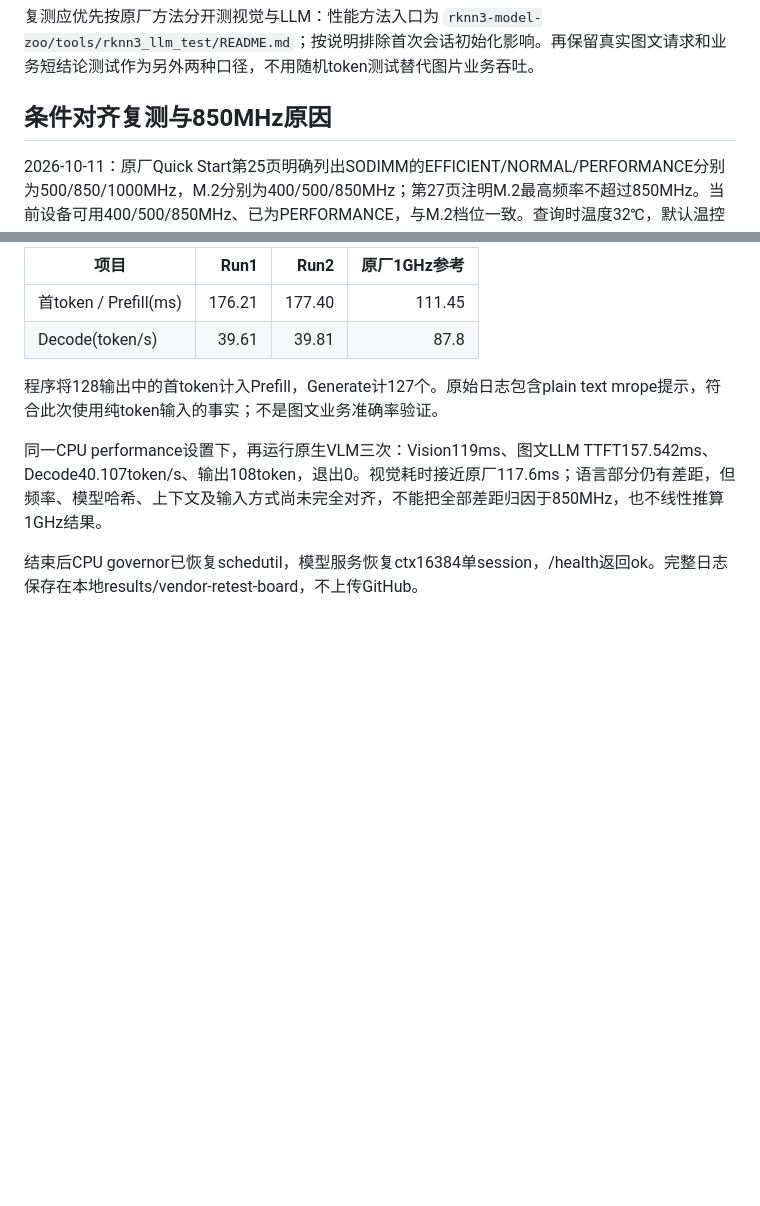
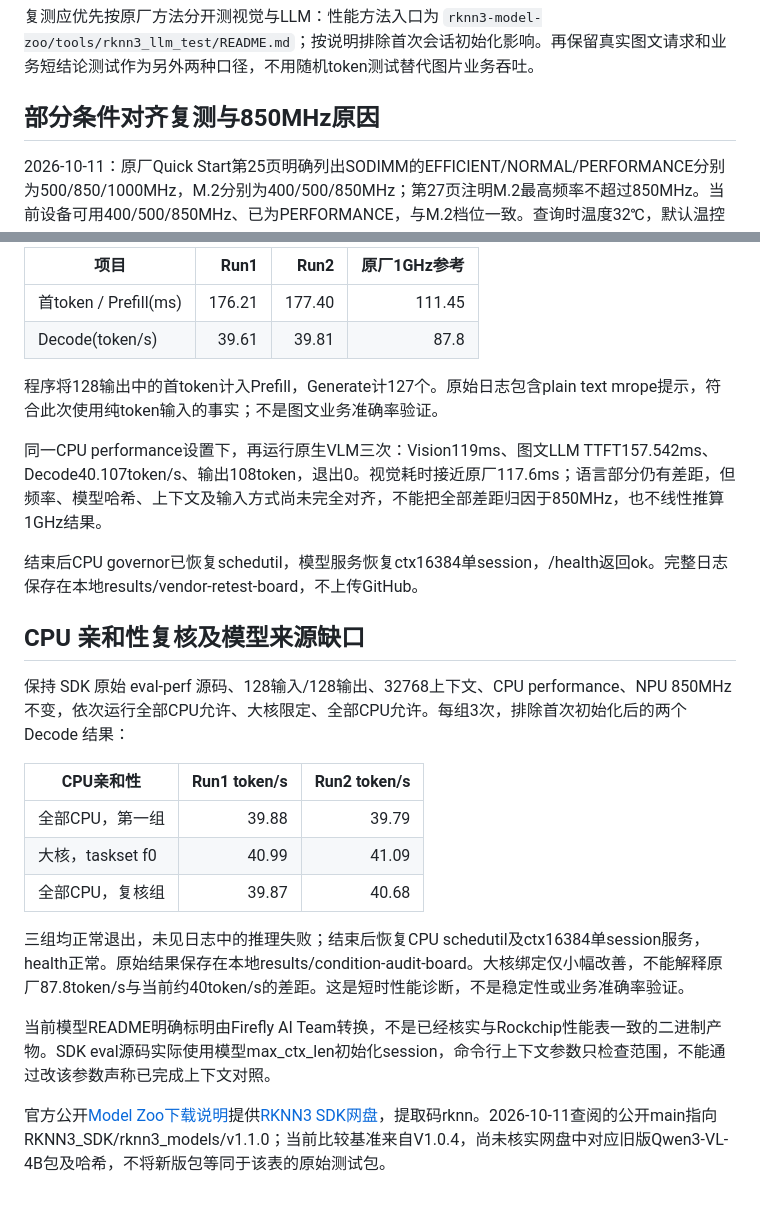
Before and after one commit to XingTunAI/rk1828-vlm-demo, a Markdown page: docs/native-comparison.md, 2 parts joined by grey strips. Rendered like a GitHub page; blank space fills up the shorter version.

Commit message:
Clarify comparison scope and record CPU affinity audit

```diff
--- a/docs/native-comparison.md
+++ b/docs/native-comparison.md
@@ -48,7 +48,7 @@ Qwen3-VL-4B / RK1828 / 384×384：Vision117.6ms，LLM TTFT111.45ms，LLM Decode8
 
 复测应优先按原厂方法分开测视觉与LLM：性能方法入口为 `rknn3-model-zoo/tools/rknn3_llm_test/README.md`；按说明排除首次会话初始化影响。再保留真实图文请求和业务短结论测试作为另外两种口径，不用随机token测试替代图片业务吞吐。
 
-## 条件对齐复测与850MHz原因
+## 部分条件对齐复测与850MHz原因
 
 2026-10-11：原厂Quick Start第25页明确列出SODIMM的EFFICIENT/NORMAL/PERFORMANCE分别为500/850/1000MHz，M.2分别为400/500/850MHz；第27页注明M.2最高频率不超过850MHz。当前设备可用400/500/850MHz、已为PERFORMANCE，与M.2档位一致。查询时温度32℃，默认温控阈值83℃对应850MHz、90℃对应500MHz；当前850MHz不能解释为过热降频。文档未在该处进一步解释模组上限的电气设计原因，不推断为芯片故障或可通过改配置解除。
 
@@ -64,3 +64,20 @@ Qwen3-VL-4B / RK1828 / 384×384：Vision117.6ms，LLM TTFT111.45ms，LLM Decode8
 同一CPU performance设置下，再运行原生VLM三次：Vision119ms、图文LLM TTFT157.542ms、Decode40.107token/s、输出108token，退出0。视觉耗时接近原厂117.6ms；语言部分仍有差距，但频率、模型哈希、上下文及输入方式尚未完全对齐，不能把全部差距归因于850MHz，也不线性推算1GHz结果。
 
 结束后CPU governor已恢复schedutil，模型服务恢复ctx16384单session，/health返回ok。完整日志保存在本地results/vendor-retest-board，不上传GitHub。
+
+
+## CPU 亲和性复核及模型来源缺口
+
+保持 SDK 原始 eval-perf 源码、128输入/128输出、32768上下文、CPU performance、NPU 850MHz不变，依次运行全部CPU允许、大核限定、全部CPU允许。每组3次，排除首次初始化后的两个 Decode 结果：
+
+| CPU亲和性 | Run1 token/s | Run2 token/s |
+| --- | ---: | ---: |
+| 全部CPU，第一组 | 39.88 | 39.79 |
+| 大核，taskset f0 | 40.99 | 41.09 |
+| 全部CPU，复核组 | 39.87 | 40.68 |
+
+三组均正常退出，未见日志中的推理失败；结束后恢复CPU schedutil及ctx16384单session服务，health正常。原始结果保存在本地results/condition-audit-board。大核绑定仅小幅改善，不能解释原厂87.8token/s与当前约40token/s的差距。这是短时性能诊断，不是稳定性或业务准确率验证。
+
+当前模型README明确标明由Firefly AI Team转换，不是已经核实与Rockchip性能表一致的二进制产物。SDK eval源码实际使用模型max_ctx_len初始化session，命令行上下文参数只检查范围，不能通过改该参数声称已完成上下文对照。
+
+官方公开[Model Zoo下载说明](https://github.com/airockchip/rknn3-model-zoo/blob/main/README_CN.md)提供[RKNN3 SDK网盘](https://console.box.lenovo.com/l/H1fig1)，提取码rknn。2026-10-11查阅的公开main指向RKNN3_SDK/rknn3_models/v1.1.0；当前比较基准来自V1.0.4，尚未核实网盘中对应旧版Qwen3-VL-4B包及哈希，不将新版包等同于该表的原始测试包。
```
